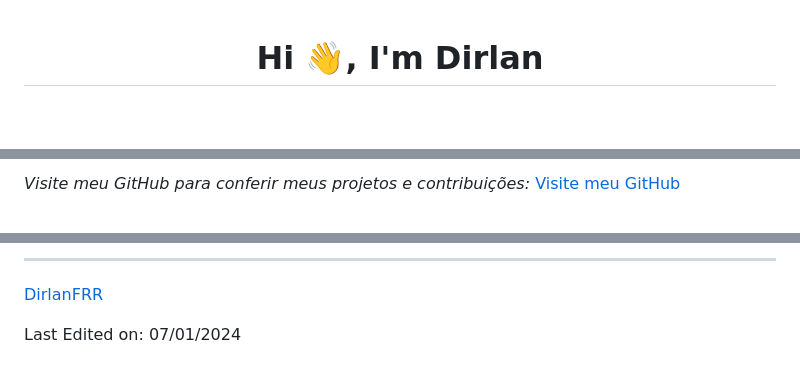
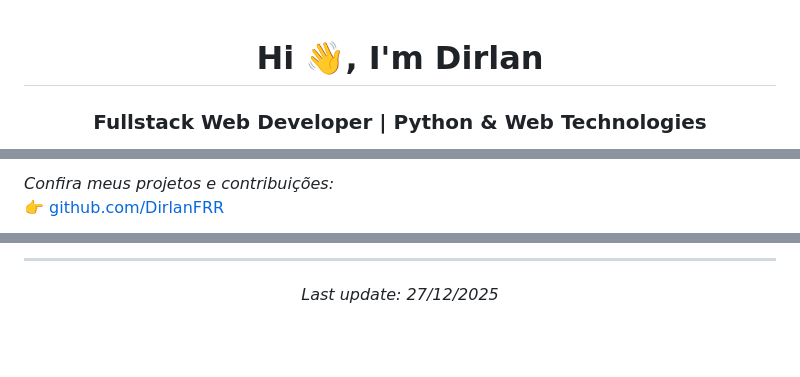
Before and after one commit to DirlanFRR/DirlanFRR, a Markdown page: README.md, 3 parts joined by grey strips. Drawn GitHub-style; blank space fills up the shorter version.

```diff
--- a/README.md
+++ b/README.md
@@ -1,2 +1,3 @@
 <h1 align="center">Hi 👋, I'm Dirlan</h1>
+<h3 align="center">Fullstack Web Developer | Python & Web Technologies</h3>
 
@@ -50,4 +57,6 @@
 </p>
-<p align="left">
-  <em>Visite meu GitHub para conferir meus projetos e contribuições:</em> <a href="https://github.com/DirlanFRR?tab=repositories">Visite meu GitHub</a>
+
+<p>
+  <em>Confira meus projetos e contribuições:</em><br>
+  👉 <a href="https://github.com/DirlanFRR?tab=repositories">github.com/DirlanFRR</a>
 </p>
@@ -55,6 +63,6 @@
 
-------
+---
 
-[DirlanFRR](https://github.com/DirlanFRR)
-
-Last Edited on: 07/01/2024
+<p align="center">
+<em>Last update: 27/12/2025</em>
+</p>
```
Also changed, not shown: other parts of README.md (+41 -36 lines).
